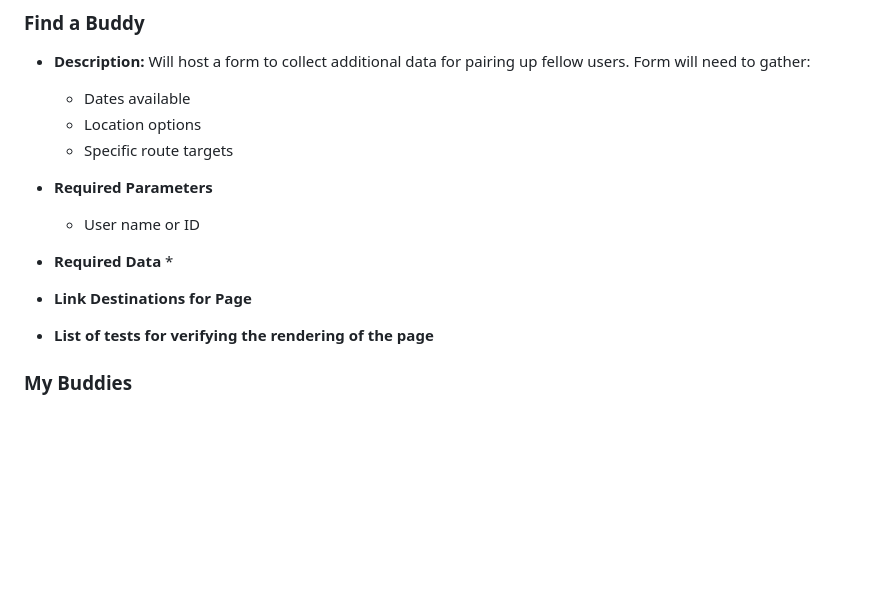
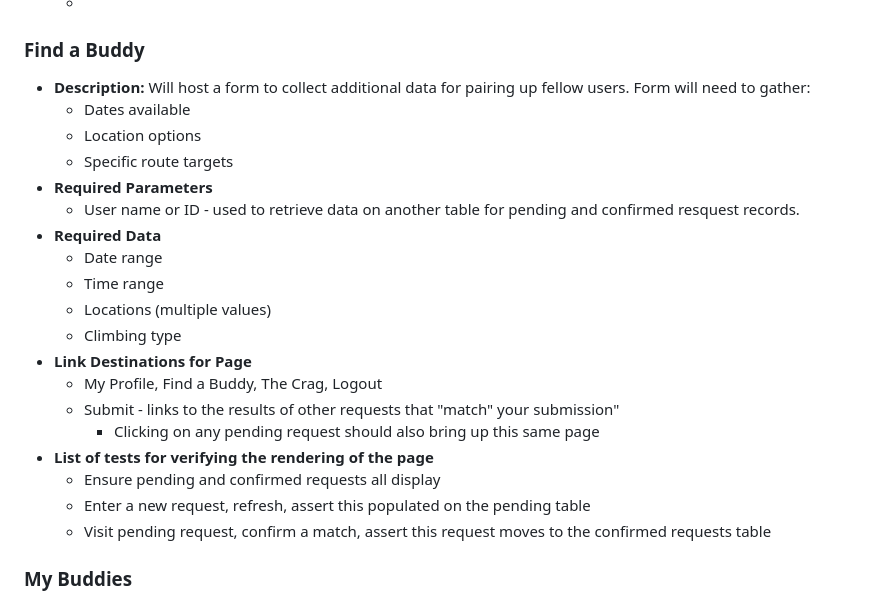
Before and after one commit to avery-mr/burndownForWhat, a Markdown page: PAGE_TESTING.md, the part around the change. GitHub-like rendering; blank space fills up the shorter version.

Commit message:
Update PAGE_TESTING.md - find a buddy - MA

```diff
--- a/PAGE_TESTING.md
+++ b/PAGE_TESTING.md
@@ -63,12 +63,20 @@ First page after successful login.  Contains links to all other pages.  May cont
   * Location options
   * Specific route targets
 * __Required Parameters__
-  * User name or ID
+  * User name or ID - used to retrieve data on another table for pending and confirmed resquest records.
 * __Required Data__
-  *
+  * Date range
+  * Time range
+  * Locations (multiple values)
+  * Climbing type
 * __Link Destinations for Page__
-
+  * My Profile, Find a Buddy, The Crag, Logout
+  * Submit - links to the results of other requests that "match" your submission"
+    * Clicking on any pending request should also bring up this same page
 * __List of tests for verifying the rendering of the page__
+  * Ensure pending and confirmed requests all display
+  * Enter a new request, refresh, assert this populated on the pending table
+  * Visit pending request, confirm a match, assert this request moves to the confirmed requests table
 
 ### My Buddies
 * __Description:__
```
